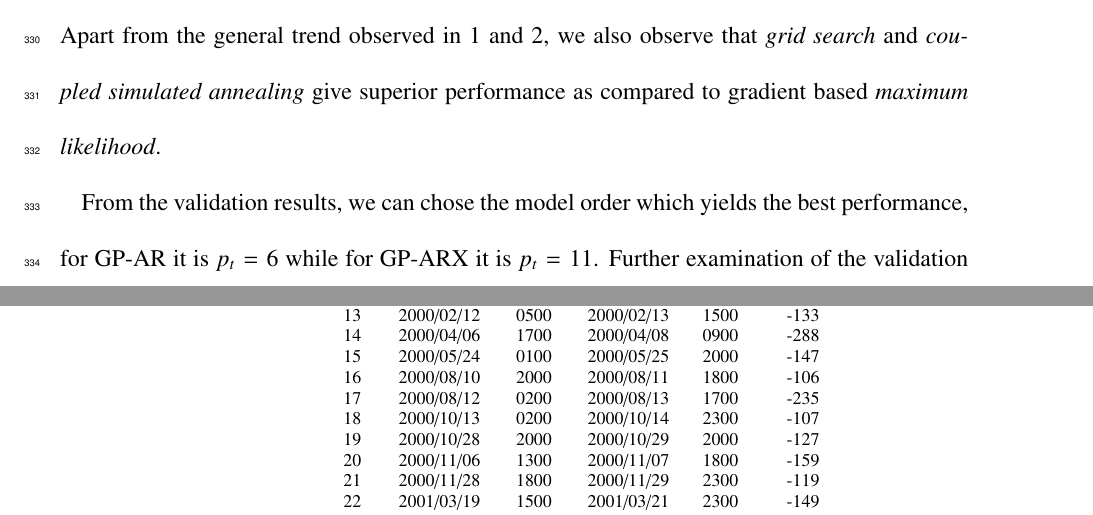
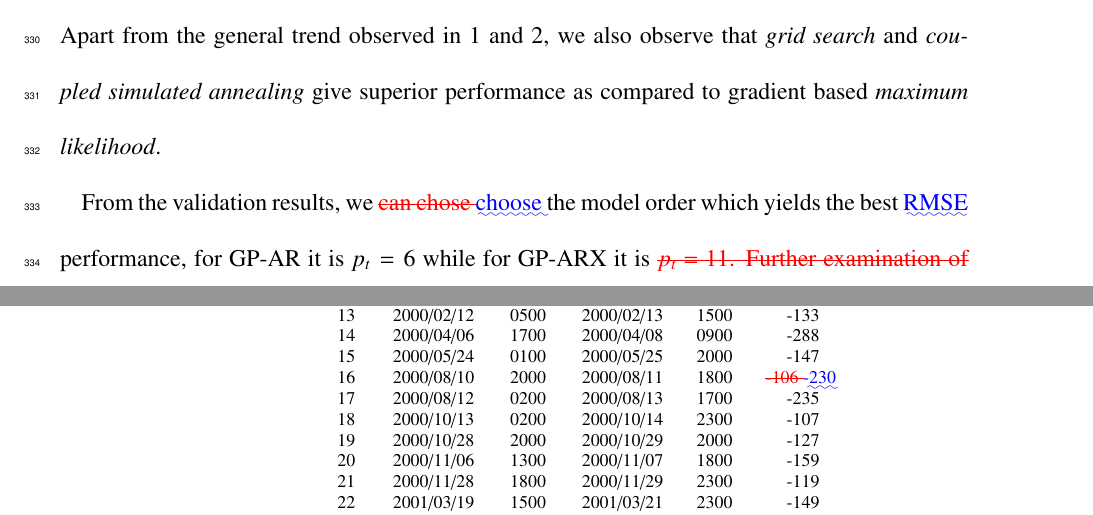
Before and after one commit to mandar2812/GaussianProcessDst-AGU-SW, a LaTeX document (changes.tex): two parts of pages 20 and 37 of 37, joined at a grey line, cut so that both start at the same text. Compiled offline with pdfLaTeX.

Commit message:
Updates to changes.tex

```diff
--- a/changes.tex
+++ b/changes.tex
@@ -533,7 +533,10 @@ Figures \ref{fig:CompareMae} and \ref{fig:CompareCC} show how the mean absolute
 
 Figures \ref{fig:CompareMaeARX} and \ref{fig:CompareCCARX} break down the results for GP-ARX by the model selection routine used. Apart from the general trend observed in \ref{fig:CompareMae} and \ref{fig:CompareCC}, we also observe that \emph{grid search} and \emph{coupled simulated annealing} give superior performance as compared to gradient based \emph{maximum likelihood}.
 
-From the validation results, we can chose the model order which yields the best performance, for GP-AR it is $p_t = 6$ while for GP-ARX it is $p_t = 11$. Further examination of the validation results shows that in the scheme $p_t = 11$ choosing \DIFdelbegin \DIFdel{$p = 7, p_v = 1, p_b = 3$ }\DIFdelend \DIFaddbegin \DIFadd{$p = 6, p_v = 1, p_b = 3$ }\DIFaddend gives superior results.
+From the validation results, we \DIFdelbegin \DIFdel{can chose }\DIFdelend \DIFaddbegin \DIFadd{choose }\DIFaddend the model order which yields the best \DIFaddbegin \DIFadd{RMSE }\DIFaddend performance, for GP-AR it is $p_t = 6$ while for GP-ARX it is \DIFdelbegin \DIFdel{$p_t = 11$.
+Further examination of the validation results shows that in the scheme $p_t = 11$ choosing $p = 7, p_v = 1, p_b = 3$ gives superior results.
+}\DIFdelend \DIFaddbegin \DIFadd{$p = 6, p_v = 1, p_b = 3$.
+}\DIFaddend
 
 After choosing the best performing GP-AR and GP-ARX models, we calculate their performance on the test set of Table \ref{table:teststorms}. The results of these model evaluations are summarized in Table \ref{table:results}, the GP-AR and GP-ARX models improve upon the performance of the \emph{persistence model}.
 
@@ -873,7 +876,7 @@ Event Id & Start Date & Start Time & End Date & End Time & min. Dst \\ \hline
 13 & 2000/02/12 & 0500 & 2000/02/13 & 1500 & -133 \\
 14 & 2000/04/06 & 1700 & 2000/04/08 & 0900 & -288 \\
 15 & 2000/05/24 & 0100 & 2000/05/25 & 2000 & -147 \\
-16 & 2000/08/10 & 2000 & 2000/08/11 & 1800 & -106 \\
+16 & 2000/08/10 & 2000 & 2000/08/11 & 1800 & \DIFdelbeginFL \DIFdelFL{-106 }\DIFdelendFL \DIFaddbeginFL \DIFaddFL{-230 }\DIFaddendFL \\
 17 & 2000/08/12 & 0200 & 2000/08/13 & 1700 & -235 \\
 18 & 2000/10/13 & 0200 & 2000/10/14 & 2300 & -107 \\
 19 & 2000/10/28 & 2000 & 2000/10/29 & 2000 & -127 \\
```
Also changed, not shown: changes.tex (2 more changed lines).
